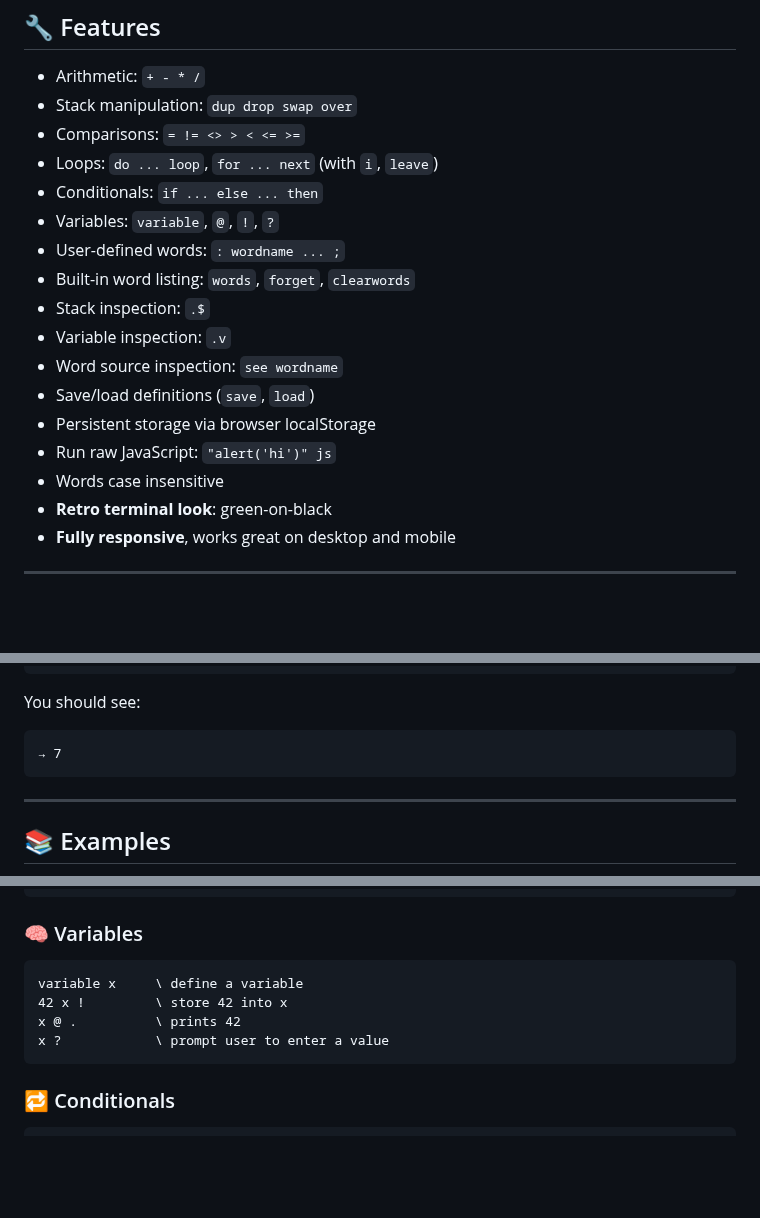
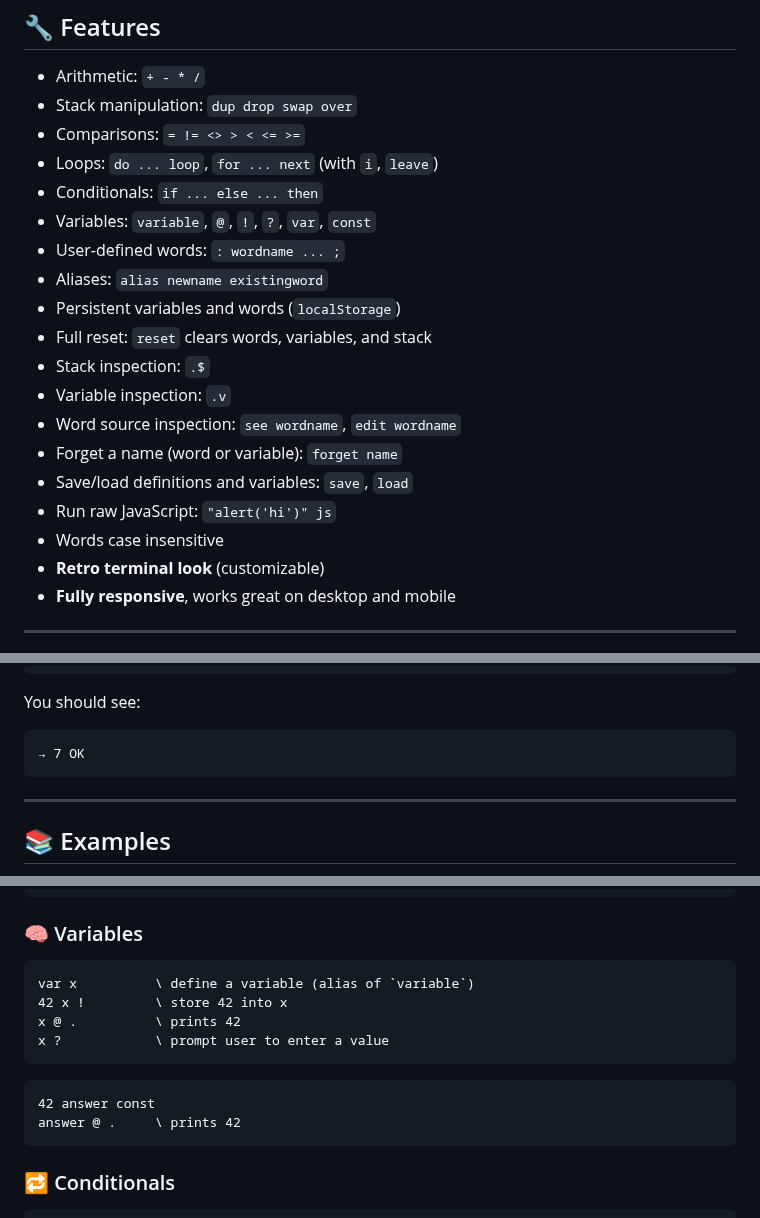
Before and after one commit to vroby65/MiniForthConsole, a Markdown page: README.md, 3 parts joined by grey strips. GitHub-like rendering; blank space fills up the shorter version.

````diff
--- a/README.md
+++ b/README.md
@@ -18,17 +18,19 @@ Try it live: [https://vroby65.github.io/MiniForthConsole/](https://vroby65.githu
 - Comparisons: `= != <> > < <= >=`
 - Loops: `do ... loop`, `for ... next` (with `i`, `leave`)
 - Conditionals: `if ... else ... then`
-- Variables: `variable`, `@`, `!`, `?`
+- Variables: `variable`, `@`, `!`, `?`, `var`, `const`
 - User-defined words: `: wordname ... ;`
-- Built-in word listing: `words`, `forget`, `clearwords`
+- Aliases: `alias newname existingword`
+- Persistent variables and words (`localStorage`)
+- Full reset: `reset` clears words, variables, and stack
 - Stack inspection: `.$`
 - Variable inspection: `.v`
-- Word source inspection: `see wordname`
-- Save/load definitions (`save`, `load`)
-- Persistent storage via browser localStorage
+- Word source inspection: `see wordname`, `edit wordname`
+- Forget a name (word or variable): `forget name`
+- Save/load definitions and variables: `save`, `load`
 - Run raw JavaScript: `"alert('hi')" js`
 - Words case insensitive
-- **Retro terminal look**: green-on-black
+- **Retro terminal look** (customizable)
 - **Fully responsive**, works great on desktop and mobile
 
 ---
@@ -51,7 +53,7 @@ Try it live: [https://vroby65.github.io/MiniForthConsole/](https://vroby65.githu
 You should see:
 
 ```
-→ 7
+→ 7 OK
 ```
 
 ---
@@ -74,10 +76,15 @@ You should see:
 ### 🧠 Variables
 
 ```forth
-variable x     \ define a variable
+var x          \ define a variable (alias of `variable`)
 42 x !         \ store 42 into x
 x @ .          \ prints 42
 x ?            \ prompt user to enter a value
+```
+
+```forth
+42 answer const
+answer @ .     \ prints 42
 ```
 
 ### 🔁 Conditionals
````
Also changed, not shown: other parts of README.md (+27 -12 lines).
